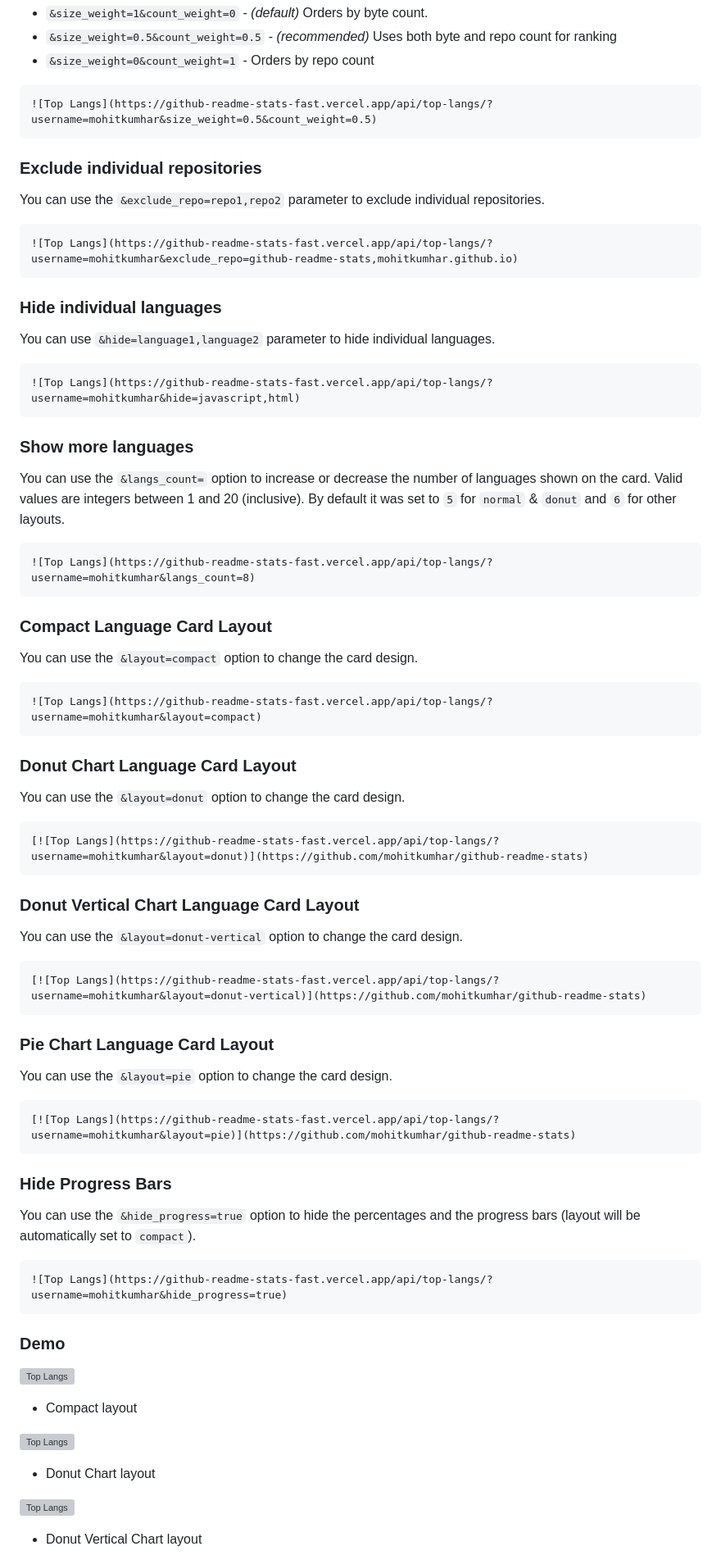
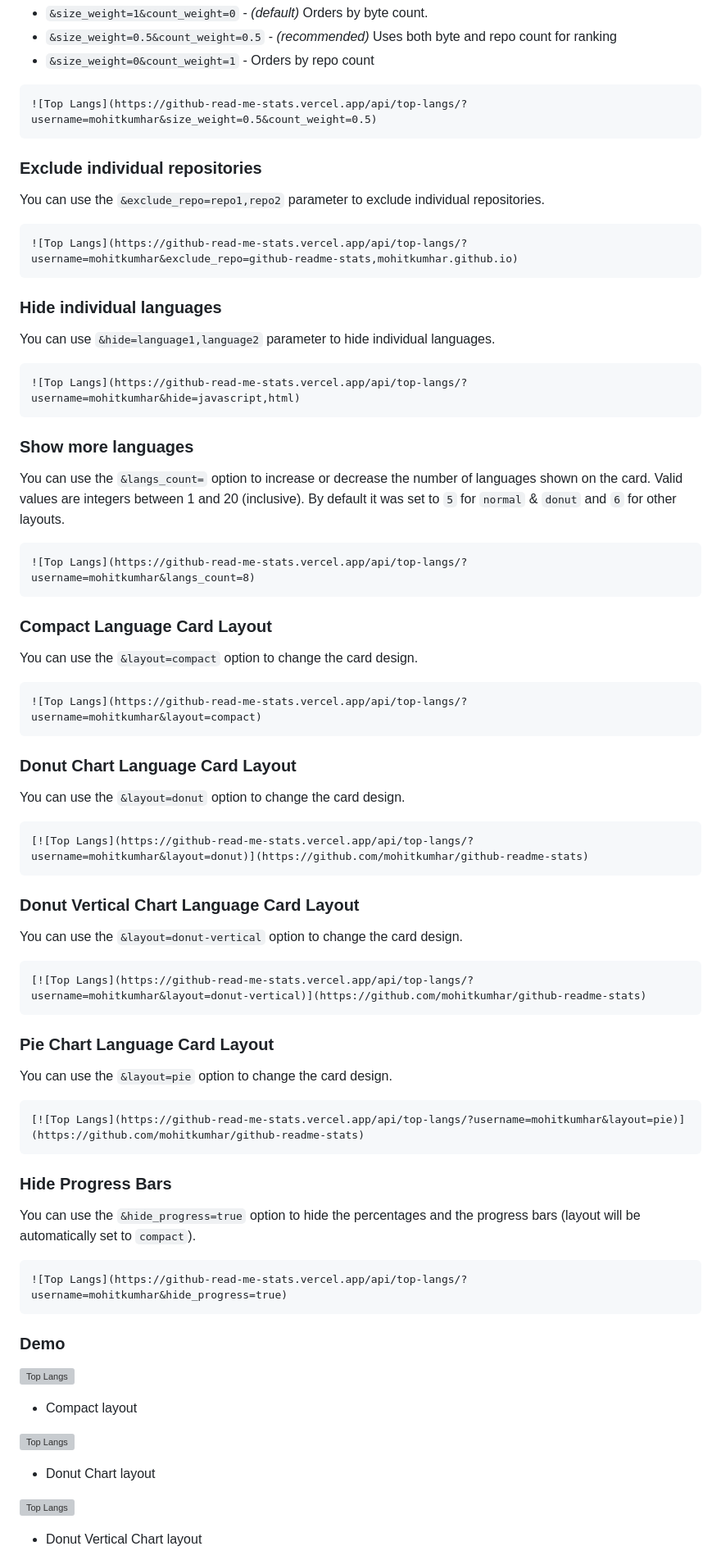
Before and after one commit to mohitkumhar/github-readme-stats, a Markdown page: Readme.md, the part around one of its changes. Shown at 82% size. Drawn GitHub-style; grey boxes are pictures that could not be loaded.

Commit message:
fix: #40 changed the readme api url to own deployed api

````diff
--- a/Readme.md
+++ b/Readme.md
@@ -498,7 +498,7 @@ By default, only the byte count is used for determining the languages percentage
 *   `&size_weight=0&count_weight=1` - Orders by repo count
 
 ```md
-![Top Langs](https://github-readme-stats-fast.vercel.app/api/top-langs/?username=mohitkumhar&size_weight=0.5&count_weight=0.5)
+![Top Langs](https://github-read-me-stats.vercel.app/api/top-langs/?username=mohitkumhar&size_weight=0.5&count_weight=0.5)
 ```
 
 ### Exclude individual repositories
@@ -506,7 +506,7 @@ By default, only the byte count is used for determining the languages percentage
 You can use the `&exclude_repo=repo1,repo2` parameter to exclude individual repositories.
 
 ```md
-![Top Langs](https://github-readme-stats-fast.vercel.app/api/top-langs/?username=mohitkumhar&exclude_repo=github-readme-stats,mohitkumhar.github.io)
+![Top Langs](https://github-read-me-stats.vercel.app/api/top-langs/?username=mohitkumhar&exclude_repo=github-readme-stats,mohitkumhar.github.io)
 ```
 
 ### Hide individual languages
@@ -514,7 +514,7 @@ You can use the `&exclude_repo=repo1,repo2` parameter to exclude individual repo
 You can use `&hide=language1,language2` parameter to hide individual languages.
 
 ```md
-![Top Langs](https://github-readme-stats-fast.vercel.app/api/top-langs/?username=mohitkumhar&hide=javascript,html)
+![Top Langs](https://github-read-me-stats.vercel.app/api/top-langs/?username=mohitkumhar&hide=javascript,html)
 ```
 
 ### Show more languages
@@ -522,7 +522,7 @@ You can use `&hide=language1,language2` parameter to hide individual languages.
 You can use the `&langs_count=` option to increase or decrease the number of languages shown on the card. Valid values are integers between 1 and 20 (inclusive). By default it was set to `5` for `normal` & `donut` and `6` for other layouts.
 
 ```md
-![Top Langs](https://github-readme-stats-fast.vercel.app/api/top-langs/?username=mohitkumhar&langs_count=8)
+![Top Langs](https://github-read-me-stats.vercel.app/api/top-langs/?username=mohitkumhar&langs_count=8)
 ```
 
 ### Compact Language Card Layout
@@ -530,7 +530,7 @@ You can use the `&langs_count=` option to increase or decrease the number of lan
 You can use the `&layout=compact` option to change the card design.
 
 ```md
-![Top Langs](https://github-readme-stats-fast.vercel.app/api/top-langs/?username=mohitkumhar&layout=compact)
+![Top Langs](https://github-read-me-stats.vercel.app/api/top-langs/?username=mohitkumhar&layout=compact)
 ```
 
 ### Donut Chart Language Card Layout
@@ -538,7 +538,7 @@ You can use the `&layout=compact` option to change the card design.
 You can use the `&layout=donut` option to change the card design.
 
 ```md
-[![Top Langs](https://github-readme-stats-fast.vercel.app/api/top-langs/?username=mohitkumhar&layout=donut)](https://github.com/mohitkumhar/github-readme-stats)
+[![Top Langs](https://github-read-me-stats.vercel.app/api/top-langs/?username=mohitkumhar&layout=donut)](https://github.com/mohitkumhar/github-readme-stats)
 ```
 
 ### Donut Vertical Chart Language Card Layout
@@ -546,7 +546,7 @@ You can use the `&layout=donut` option to change the card design.
 You can use the `&layout=donut-vertical` option to change the card design.
 
 ```md
-[![Top Langs](https://github-readme-stats-fast.vercel.app/api/top-langs/?username=mohitkumhar&layout=donut-vertical)](https://github.com/mohitkumhar/github-readme-stats)
+[![Top Langs](https://github-read-me-stats.vercel.app/api/top-langs/?username=mohitkumhar&layout=donut-vertical)](https://github.com/mohitkumhar/github-readme-stats)
 ```
 
 ### Pie Chart Language Card Layout
@@ -554,7 +554,7 @@ You can use the `&layout=donut-vertical` option to change the card design.
 You can use the `&layout=pie` option to change the card design.
 
 ```md
-[![Top Langs](https://github-readme-stats-fast.vercel.app/api/top-langs/?username=mohitkumhar&layout=pie)](https://github.com/mohitkumhar/github-readme-stats)
+[![Top Langs](https://github-read-me-stats.vercel.app/api/top-langs/?username=mohitkumhar&layout=pie)](https://github.com/mohitkumhar/github-readme-stats)
 ```
 
 ### Hide Progress Bars
@@ -562,7 +562,7 @@ You can use the `&layout=pie` option to change the card design.
 You can use the `&hide_progress=true` option to hide the percentages and the progress bars (layout will be automatically set to `compact`).
 
 ```md
-![Top Langs](https://github-readme-stats-fast.vercel.app/api/top-langs/?username=mohitkumhar&hide_progress=true)
+![Top Langs](https://github-read-me-stats.vercel.app/api/top-langs/?username=mohitkumhar&hide_progress=true)
 ```
 
 ### Demo
````
Also changed, not shown: other parts of Readme.md (+65 -65 lines).
